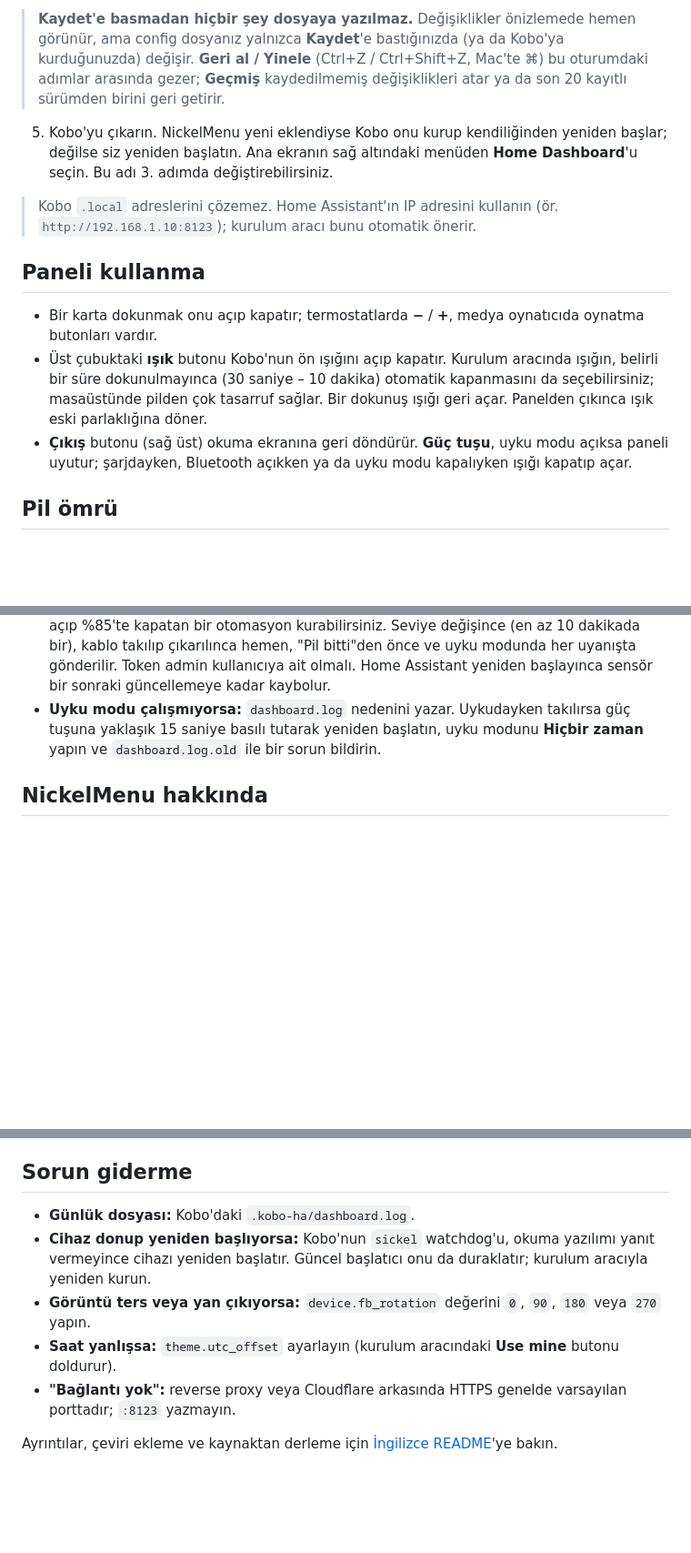
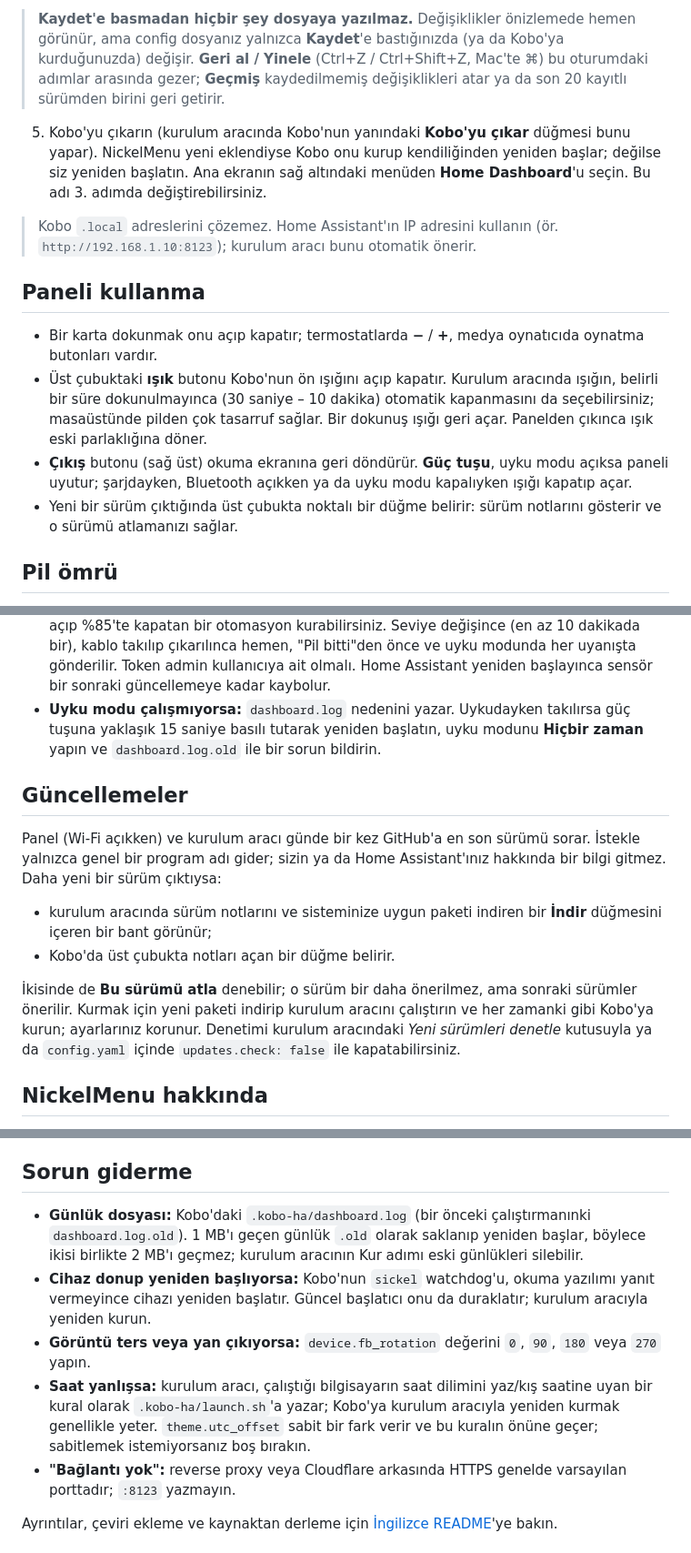
Before and after one commit to armamut/kobo-ha-dashboard, a Markdown page: README.tr.md, 3 parts joined by grey strips. Shown at 91% size. GitHub-like rendering; blank space fills up the shorter version.

```diff
--- a/README.tr.md
+++ b/README.tr.md
@@ -33,7 +40,7 @@ Kobo e-okuyucular için dokunmatik bir [Home Assistant](https://www.home-assista
 4. Sağ üstteki **Çıkış** ile kurulum aracını kapatın. Değişiklikleri kaydedip ya da kaydetmeden çıkabilirsiniz.
 
 > **Kaydet'e basmadan hiçbir şey dosyaya yazılmaz.** Değişiklikler önizlemede hemen görünür, ama config dosyanız yalnızca **Kaydet**'e bastığınızda (ya da Kobo'ya kurduğunuzda) değişir. **Geri al / Yinele** (Ctrl+Z / Ctrl+Shift+Z, Mac'te ⌘) bu oturumdaki adımlar arasında gezer; **Geçmiş** kaydedilmemiş değişiklikleri atar ya da son 20 kayıtlı sürümden birini geri getirir.
-5. Kobo'yu çıkarın. NickelMenu yeni eklendiyse Kobo onu kurup kendiliğinden yeniden başlar; değilse siz yeniden başlatın. Ana ekranın sağ altındaki menüden **Home Dashboard**'u seçin. Bu adı 3. adımda değiştirebilirsiniz.
+5. Kobo'yu çıkarın (kurulum aracında Kobo'nun yanındaki **Kobo'yu çıkar** düğmesi bunu yapar). NickelMenu yeni eklendiyse Kobo onu kurup kendiliğinden yeniden başlar; değilse siz yeniden başlatın. Ana ekranın sağ altındaki menüden **Home Dashboard**'u seçin. Bu adı 3. adımda değiştirebilirsiniz.
 
 > Kobo `.local` adreslerini çözemez. Home Assistant'ın IP adresini kullanın (ör. `http://192.168.1.10:8123`); kurulum aracı bunu otomatik önerir.
 
@@ -42,6 +49,7 @@ Kobo e-okuyucular için dokunmatik bir [Home Assistant](https://www.home-assista
 - Bir karta dokunmak onu açıp kapatır; termostatlarda **−** / **+**, medya oynatıcıda oynatma butonları vardır.
 - Üst çubuktaki **ışık** butonu Kobo'nun ön ışığını açıp kapatır. Kurulum aracında ışığın, belirli bir süre dokunulmayınca (30 saniye – 10 dakika) otomatik kapanmasını da seçebilirsiniz; masaüstünde pilden çok tasarruf sağlar. Bir dokunuş ışığı geri açar. Panelden çıkınca ışık eski parlaklığına döner.
 - **Çıkış** butonu (sağ üst) okuma ekranına geri döndürür. **Güç tuşu**, uyku modu açıksa paneli uyutur; şarjdayken, Bluetooth açıkken ya da uyku modu kapalıyken ışığı kapatıp açar.
+- Yeni bir sürüm çıktığında üst çubukta noktalı bir düğme belirir: sürüm notlarını gösterir ve o sürümü atlamanızı sağlar.
 
 ## Pil ömrü
 
@@ -51,6 +59,15 @@ Kobo e-okuyucular için dokunmatik bir [Home Assistant](https://www.home-assista
 - Şarj kablosu takılı değilken pil %3'e inince (`config.yaml` içinde `battery_critical_percent`, 0 kapatır) panel, uyku modu kapalı olsa bile ekrana "Pil bitti" yazar ve uykuya geçer. E-ink yazıyı güç harcamadan korur. 5 dakikada bir ve güç tuşuna her basıldığında şarja takılıp takılmadığına bakar, takılınca kendiliğinden geri gelir.
 - **Pil seviyesi Home Assistant'ta (isteğe bağlı):** kurulum aracında *Kobo'nun pil seviyesini Home Assistant'a gönder* seçeneğini açınca panel pil seviyesini bir sensöre yazar (varsayılan `sensor.kobo_battery`, `charging` özelliğiyle). Örneğin %20'de akıllı prizi açıp %85'te kapatan bir otomasyon kurabilirsiniz. Seviye değişince (en az 10 dakikada bir), kablo takılıp çıkarılınca hemen, "Pil bitti"den önce ve uyku modunda her uyanışta gönderilir. Token admin kullanıcıya ait olmalı. Home Assistant yeniden başlayınca sensör bir sonraki güncellemeye kadar kaybolur.
 - **Uyku modu çalışmıyorsa:** `dashboard.log` nedenini yazar. Uykudayken takılırsa güç tuşuna yaklaşık 15 saniye basılı tutarak yeniden başlatın, uyku modunu **Hiçbir zaman** yapın ve `dashboard.log.old` ile bir sorun bildirin.
+
+## Güncellemeler
+
+Panel (Wi-Fi açıkken) ve kurulum aracı günde bir kez GitHub'a en son sürümü sorar. İstekle yalnızca genel bir program adı gider; sizin ya da Home Assistant'ınız hakkında bir bilgi gitmez. Daha yeni bir sürüm çıktıysa:
+
+- kurulum aracında sürüm notlarını ve sisteminize uygun paketi indiren bir **İndir** düğmesini içeren bir bant görünür;
+- Kobo'da üst çubukta notları açan bir düğme belirir.
+
+İkisinde de **Bu sürümü atla** denebilir; o sürüm bir daha önerilmez, ama sonraki sürümler önerilir. Kurmak için yeni paketi indirip kurulum aracını çalıştırın ve her zamanki gibi Kobo'ya kurun; ayarlarınız korunur. Denetimi kurulum aracındaki *Yeni sürümleri denetle* kutusuyla ya da `config.yaml` içinde `updates.check: false` ile kapatabilirsiniz.
 
 ## NickelMenu hakkında
 
@@ -66,10 +83,10 @@ Kobo kendi başına üçüncü parti uygulama çalıştıramaz. Panel, Patrick G
 
 ## Sorun giderme
 
-- **Günlük dosyası:** Kobo'daki `.kobo-ha/dashboard.log`.
+- **Günlük dosyası:** Kobo'daki `.kobo-ha/dashboard.log` (bir önceki çalıştırmanınki `dashboard.log.old`). 1 MB'ı geçen günlük `.old` olarak saklanıp yeniden başlar, böylece ikisi birlikte 2 MB'ı geçmez; kurulum aracının Kur adımı eski günlükleri silebilir.
 - **Cihaz donup yeniden başlıyorsa:** Kobo'nun `sickel` watchdog'u, okuma yazılımı yanıt vermeyince cihazı yeniden başlatır. Güncel başlatıcı onu da duraklatır; kurulum aracıyla yeniden kurun.
 - **Görüntü ters veya yan çıkıyorsa:** `device.fb_rotation` değerini `0`, `90`, `180` veya `270` yapın.
-- **Saat yanlışsa:** `theme.utc_offset` ayarlayın (kurulum aracındaki **Use mine** butonu doldurur).
+- **Saat yanlışsa:** kurulum aracı, çalıştığı bilgisayarın saat dilimini yaz/kış saatine uyan bir kural olarak `.kobo-ha/launch.sh`'a yazar; Kobo'ya kurulum aracıyla yeniden kurmak genellikle yeter. `theme.utc_offset` sabit bir fark verir ve bu kuralın önüne geçer; sabitlemek istemiyorsanız boş bırakın.
 - **"Bağlantı yok":** reverse proxy veya Cloudflare arkasında HTTPS genelde varsayılan porttadır; `:8123` yazmayın.
 
 Ayrıntılar, çeviri ekleme ve kaynaktan derleme için [İngilizce README](README.md)'ye bakın.
```
Also changed, not shown: other parts of README.tr.md (+8 -1 lines), README.md (+16 -4 lines), docs/images/dashboard-landscape.png, docs/images/dashboard-portrait.png, docs/images/setup-design.png, 1 other file.
